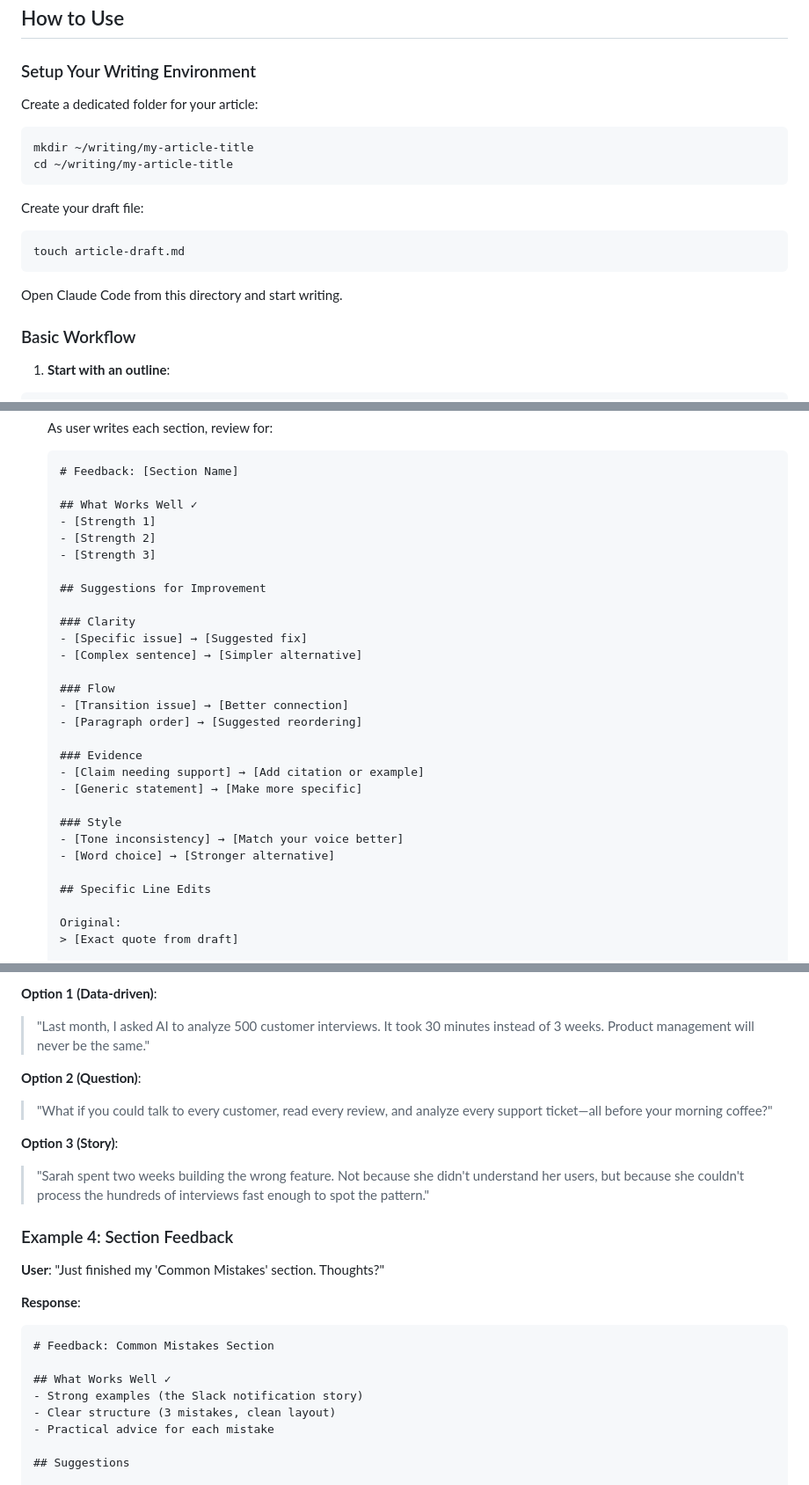
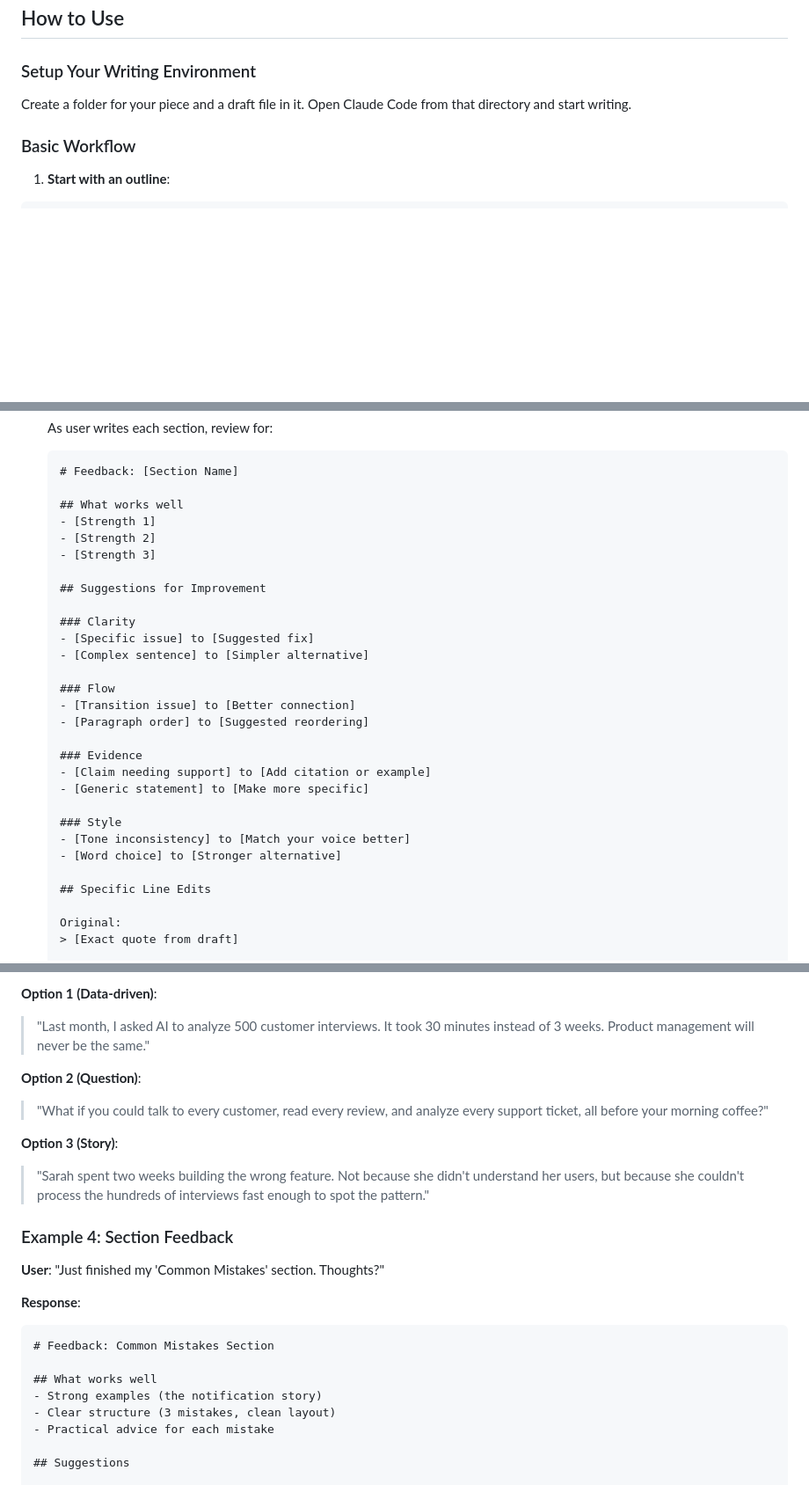
Before and after one commit to drarunmitra/research-skills, a Markdown page: content-research-writer/SKILL.md, 3 parts joined by grey strips. Shown at 88% size. Rendered like a GitHub page; blank space fills up the shorter version.

````diff
--- a/content-research-writer/SKILL.md
+++ b/content-research-writer/SKILL.md
@@ -32,18 +38,7 @@ This skill acts as your writing partner, helping you research, outline, draft, a
 
 ### Setup Your Writing Environment
 
-Create a dedicated folder for your article:
-```
-mkdir ~/writing/my-article-title
-cd ~/writing/my-article-title
-```
-
-Create your draft file:
-```
-touch article-draft.md
-```
-
-Open Claude Code from this directory and start writing.
+Create a folder for your piece and a draft file in it. Open Claude Code from that directory and start writing.
 
 ### Basic Workflow
 
@@ -206,7 +202,7 @@ When a user requests writing assistance:
    ```markdown
    # Feedback: [Section Name]
 
-   ## What Works Well ✓
+   ## What works well
    - [Strength 1]
    - [Strength 2]
    - [Strength 3]
@@ -214,20 +210,20 @@ When a user requests writing assistance:
    ## Suggestions for Improvement
 
    ### Clarity
-   - [Specific issue] → [Suggested fix]
-   - [Complex sentence] → [Simpler alternative]
+   - [Specific issue] to [Suggested fix]
+   - [Complex sentence] to [Simpler alternative]
 
    ### Flow
-   - [Transition issue] → [Better connection]
-   - [Paragraph order] → [Suggested reordering]
+   - [Transition issue] to [Better connection]
+   - [Paragraph order] to [Suggested reordering]
 
    ### Evidence
-   - [Claim needing support] → [Add citation or example]
-   - [Generic statement] → [Make more specific]
+   - [Claim needing support] to [Add citation or example]
+   - [Generic statement] to [Make more specific]
 
    ### Style
-   - [Tone inconsistency] → [Match your voice better]
-   - [Word choice] → [Stronger alternative]
+   - [Tone inconsistency] to [Match your voice better]
+   - [Word choice] to [Stronger alternative]
 
    ## Specific Line Edits
 
@@ -406,7 +402,7 @@ All added to your outline with proper citations.
 > "Last month, I asked AI to analyze 500 customer interviews. It took 30 minutes instead of 3 weeks. Product management will never be the same."
 
 **Option 2 (Question)**:
-> "What if you could talk to every customer, read every review, and analyze every support ticket—all before your morning coffee?"
+> "What if you could talk to every customer, read every review, and analyze every support ticket, all before your morning coffee?"
 
 **Option 3 (Story)**:
 > "Sarah spent two weeks building the wrong feature. Not because she didn't understand her users, but because she couldn't process the hundreds of interviews fast enough to spot the pattern."
@@ -419,8 +415,8 @@ All added to your outline with proper citations.
 ```markdown
 # Feedback: Common Mistakes Section
 
-## What Works Well ✓
-- Strong examples (the Slack notification story)
+## What works well
+- Strong examples (the notification story)
 - Clear structure (3 mistakes, clean layout)
 - Practical advice for each mistake
 
````
Also changed, not shown: other parts of content-research-writer/SKILL.md (+38 -32 lines).
